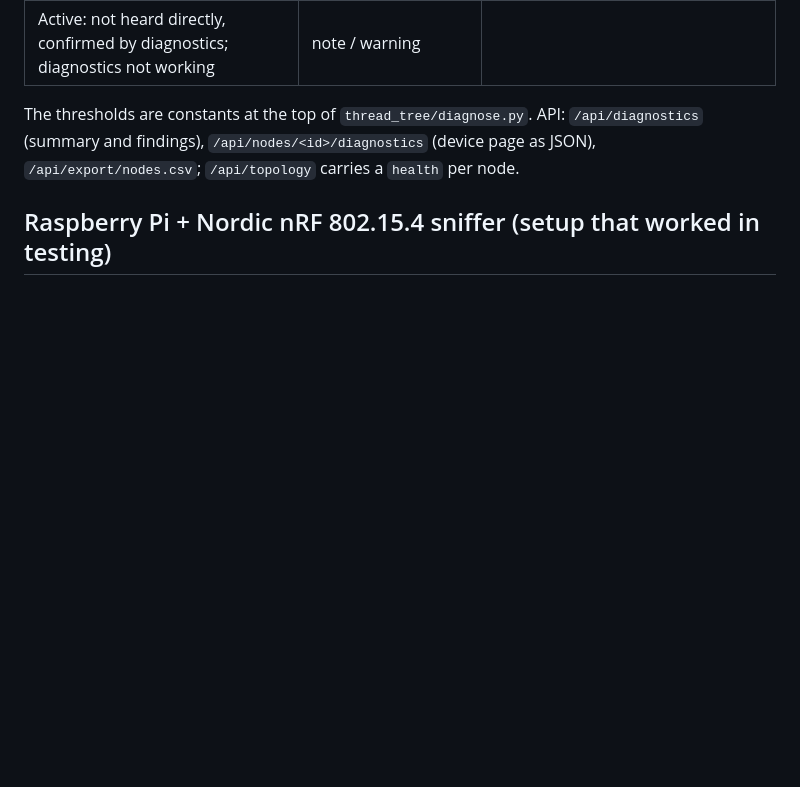
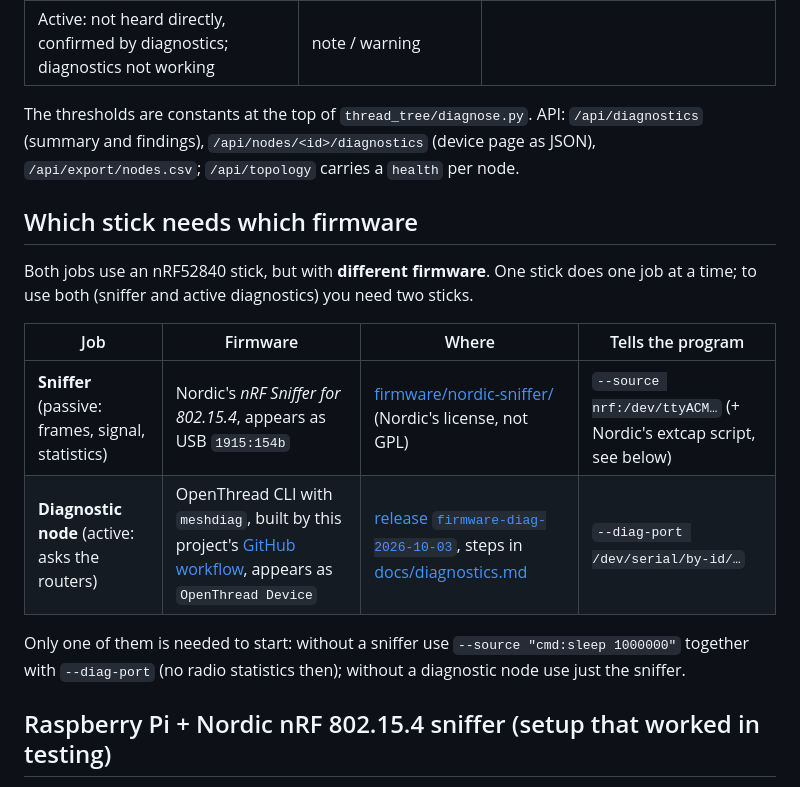
Before and after one commit to thomasjanker/thread-tree, a Markdown page: README.md, the part around the change. Rendered like a GitHub page; blank space fills up the shorter version.

Commit message:
README: say clearly which stick needs which firmware
Co-Authored-By: Claude Sonnet 5.5 <noreply@anthropic.com>

```diff
--- a/README.md
+++ b/README.md
@@ -139,6 +139,19 @@ hints, not proof.
 The thresholds are constants at the top of `thread_tree/diagnose.py`. API: `/api/diagnostics` (summary and findings),
 `/api/nodes/<id>/diagnostics` (device page as JSON), `/api/export/nodes.csv`; `/api/topology` carries a `health` per node.
 
+## Which stick needs which firmware
+
+Both jobs use an nRF52840 stick, but with **different firmware**. One stick does one job at a time; to use both
+(sniffer and active diagnostics) you need two sticks.
+
+| Job | Firmware | Where | Tells the program |
+|---|---|---|---|
+| **Sniffer** (passive: frames, signal, statistics) | Nordic's *nRF Sniffer for 802.15.4*, appears as USB `1915:154b` | [firmware/nordic-sniffer/](firmware/nordic-sniffer/) (Nordic's license, not GPL) | `--source nrf:/dev/ttyACM…` (+ Nordic's extcap script, see below) |
+| **Diagnostic node** (active: asks the routers) | OpenThread CLI with `meshdiag`, built by this project's [GitHub workflow](.github/workflows/firmware-diag.yml), appears as `OpenThread Device` | [release `firmware-diag-2026-10-03`](https://github.com/thomasjanker/thread-tree/releases/tag/firmware-diag-2026-10-03), steps in [docs/diagnostics.md](docs/diagnostics.md) | `--diag-port /dev/serial/by-id/…` |
+
+Only one of them is needed to start: without a sniffer use `--source "cmd:sleep 1000000"` together with `--diag-port`
+(no radio statistics then); without a diagnostic node use just the sniffer.
+
 ## Raspberry Pi + Nordic nRF 802.15.4 sniffer (setup that worked in testing)
 
 0. Flash the sniffer firmware onto the stick: [firmware/nordic-sniffer/](firmware/nordic-sniffer/) has Nordic's hex for the
```
